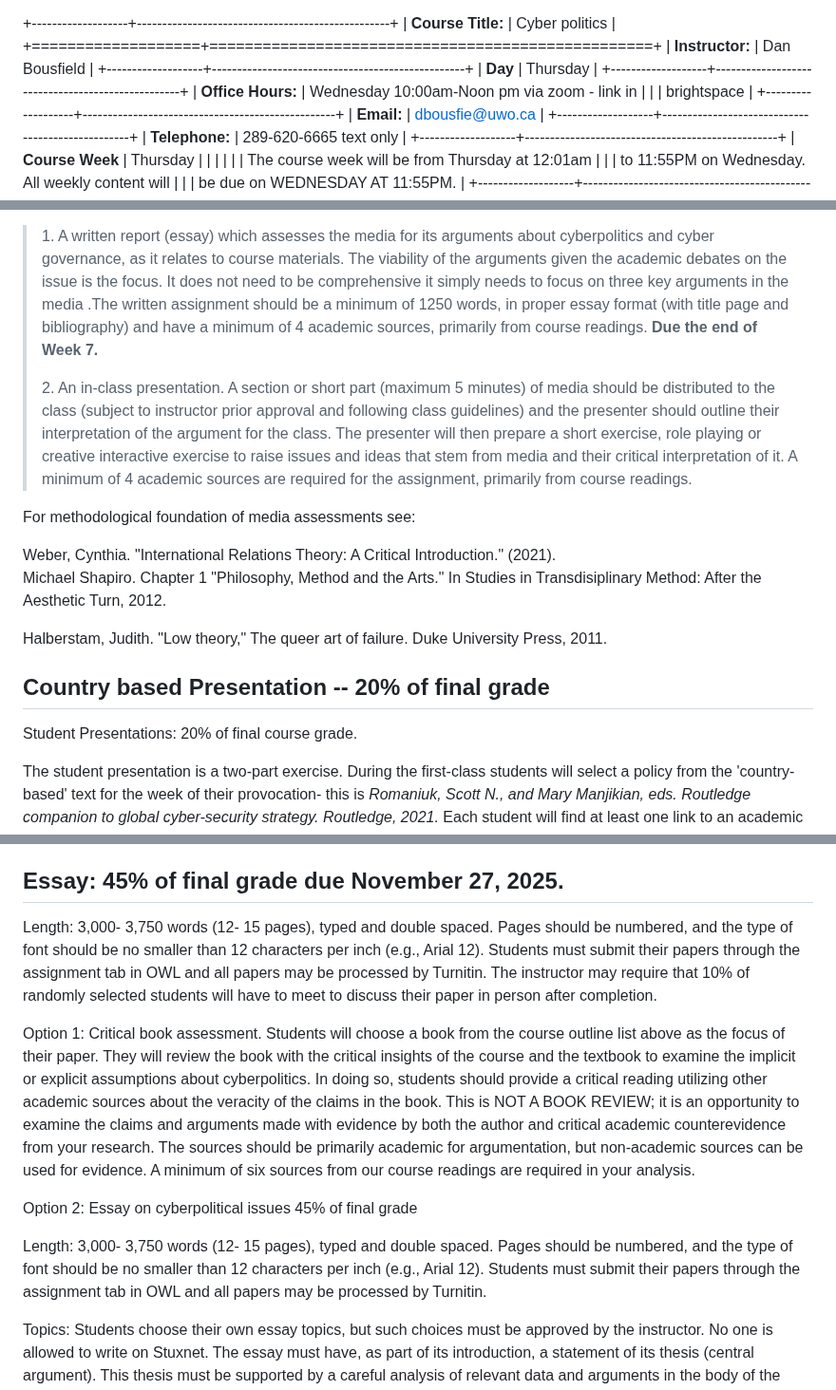
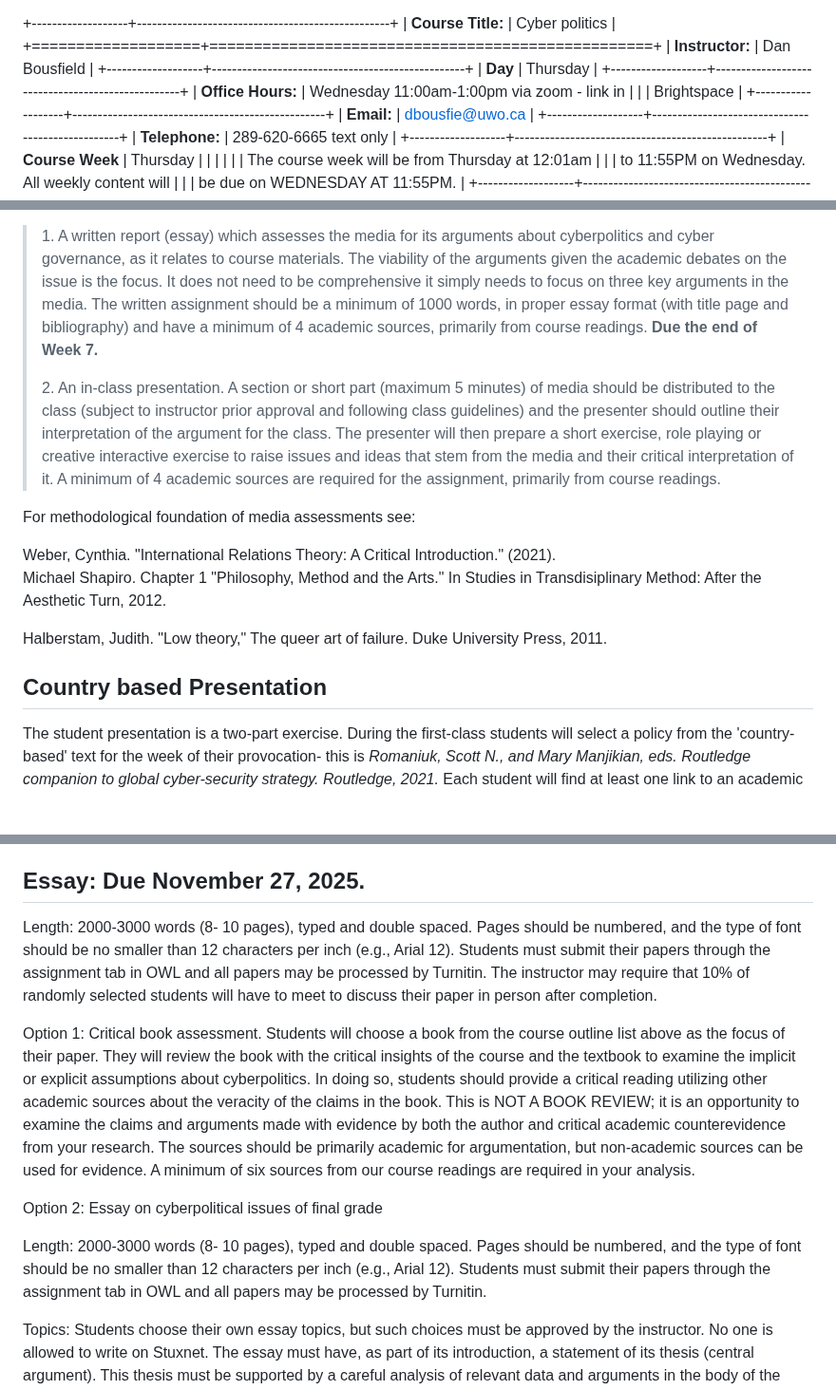
Before and after one commit to dbousfie/4212syllabus, a Markdown page: syllabus.md, 3 parts joined by grey strips. Shown at 95% size. Drawn GitHub-style; blank space fills up the shorter version.

```diff
--- a/syllabus.md
+++ b/syllabus.md
@@ -7,8 +7,8 @@
 +-------------------+--------------------------------------------------+
 | **Day**           | Thursday                                         |
 +-------------------+--------------------------------------------------+
-| **Office Hours:** | Wednesday 10:00am-Noon pm via zoom - link in     |
-|                   | brightspace                                      |
+| **Office Hours:** | Wednesday 11:00am-1:00pm via zoom - link in      |
+|                   | Brightspace                                      |
 +-------------------+--------------------------------------------------+
 | **Email:**        | dbousfie@uwo.ca                                  |
 +-------------------+--------------------------------------------------+
@@ -577,7 +561,7 @@ governance. This critical assessment can be presented in 2 ways.
 > course materials. The viability of the arguments given the academic
 > debates on the issue is the focus. It does not need to be
 > comprehensive it simply needs to focus on three key arguments in the
-> media .The written assignment should be a minimum of 1250 words, in
+> media. The written assignment should be a minimum of 1000 words, in
 > proper essay format (with title page and bibliography) and have a
 > minimum of 4 academic sources, primarily from course readings. **Due
 > the end of Week 7.**
@@ -588,7 +572,7 @@ governance. This critical assessment can be presented in 2 ways.
 > presenter should outline their interpretation of the argument for the
 > class. The presenter will then prepare a short exercise, role playing
 > or creative interactive exercise to raise issues and ideas that stem
-> from media and their critical interpretation of it. A minimum of 4
+> from the media and their critical interpretation of it. A minimum of 4
 > academic sources are required for the assignment, primarily from
 > course readings.
 
@@ -602,9 +586,7 @@ in Transdisiplinary Method: After the Aesthetic Turn, 2012.
 Halberstam, Judith. "Low theory," The queer art of failure. Duke
 University Press, 2011.
 
-## Country based Presentation -- 20% of final grade
-
-Student Presentations: 20% of final course grade.
+## Country based Presentation
 
 The student presentation is a two-part exercise. During the first-class
 students will select a policy from the 'country-based' text for the week
@@ -630,13 +612,13 @@ approval. A minimum of three academic sources is required, and at least
 one from the course readings. All materials should be made available one
 week before the presentation including the presentation slides.
 
-## Essay: 45% of final grade due November 27, 2025.
+## Essay: Due November 27, 2025.
 
-Length: 3,000- 3,750 words (12- 15 pages), typed and double spaced.
-Pages should be numbered, and the type of font should be no smaller than
-12 characters per inch (e.g., Arial 12). Students must submit their
-papers through the assignment tab in OWL and all papers may be processed
-by Turnitin. The instructor may require that 10% of randomly selected
+Length: 2000-3000 words (8- 10 pages), typed and double spaced. Pages
+should be numbered, and the type of font should be no smaller than 12
+characters per inch (e.g., Arial 12). Students must submit their papers
+through the assignment tab in OWL and all papers may be processed by
+Turnitin. The instructor may require that 10% of randomly selected
 students will have to meet to discuss their paper in person after
 completion.
 
@@ -653,13 +635,13 @@ academic for argumentation, but non-academic sources can be used for
 evidence. A minimum of six sources from our course readings are required
 in your analysis.
 
-Option 2: Essay on cyberpolitical issues 45% of final grade
+Option 2: Essay on cyberpolitical issues of final grade
 
-Length: 3,000- 3,750 words (12- 15 pages), typed and double spaced.
-Pages should be numbered, and the type of font should be no smaller than
-12 characters per inch (e.g., Arial 12). Students must submit their
-papers through the assignment tab in OWL and all papers may be processed
-by Turnitin.
+Length: 2000-3000 words (8- 10 pages), typed and double spaced. Pages
+should be numbered, and the type of font should be no smaller than 12
+characters per inch (e.g., Arial 12). Students must submit their papers
+through the assignment tab in OWL and all papers may be processed by
+Turnitin.
 
 Topics: Students choose their own essay topics, but such choices must be
 approved by the instructor. No one is allowed to write on Stuxnet. The
```
Also changed, not shown: other parts of syllabus.md (+20 -36 lines).
